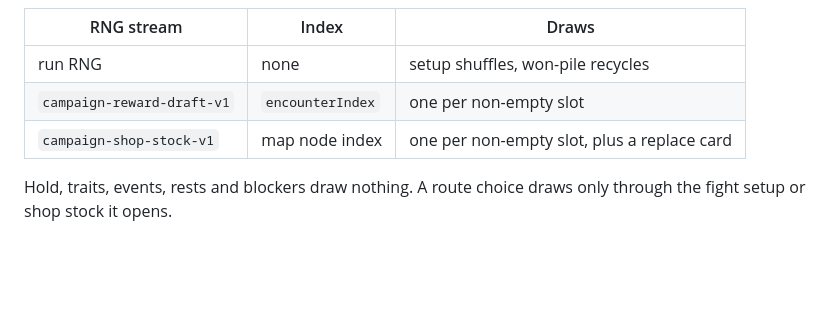
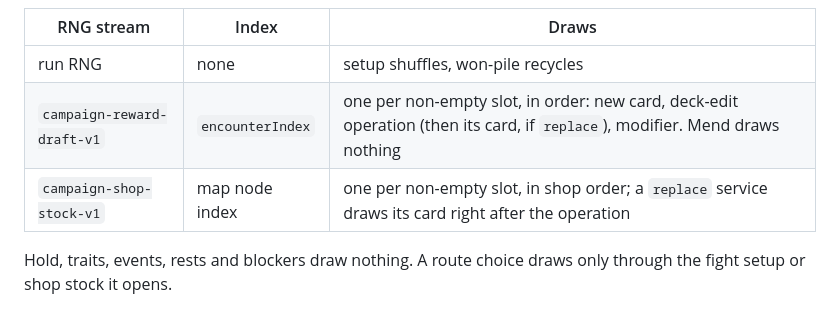
Before and after one commit to pompomon/soulcard, a Markdown page: docs/CAMPAIGN.md, the part around the change. Drawn GitHub-style; blank space fills up the shorter version.

```diff
--- a/docs/CAMPAIGN.md
+++ b/docs/CAMPAIGN.md
@@ -47,8 +47,8 @@ Normative reference for Campaign mode; update it in the same PR as the code. Gen
 | RNG stream | Index | Draws |
 | --- | --- | --- |
 | run RNG | none | setup shuffles, won-pile recycles |
-| `campaign-reward-draft-v1` | `encounterIndex` | one per non-empty slot |
-| `campaign-shop-stock-v1` | map node index | one per non-empty slot, plus a replace card |
+| `campaign-reward-draft-v1` | `encounterIndex` | one per non-empty slot, in order: new card, deck-edit operation (then its card, if `replace`), modifier. Mend draws nothing |
+| `campaign-shop-stock-v1` | map node index | one per non-empty slot, in shop order; a `replace` service draws its card right after the operation |
 
 Hold, traits, events, rests and blockers draw nothing. A route choice draws only through the fight
 setup or shop stock it opens.
```
Also changed, not shown: docs/ARCHITECTURE.md (+7 -4 lines).
